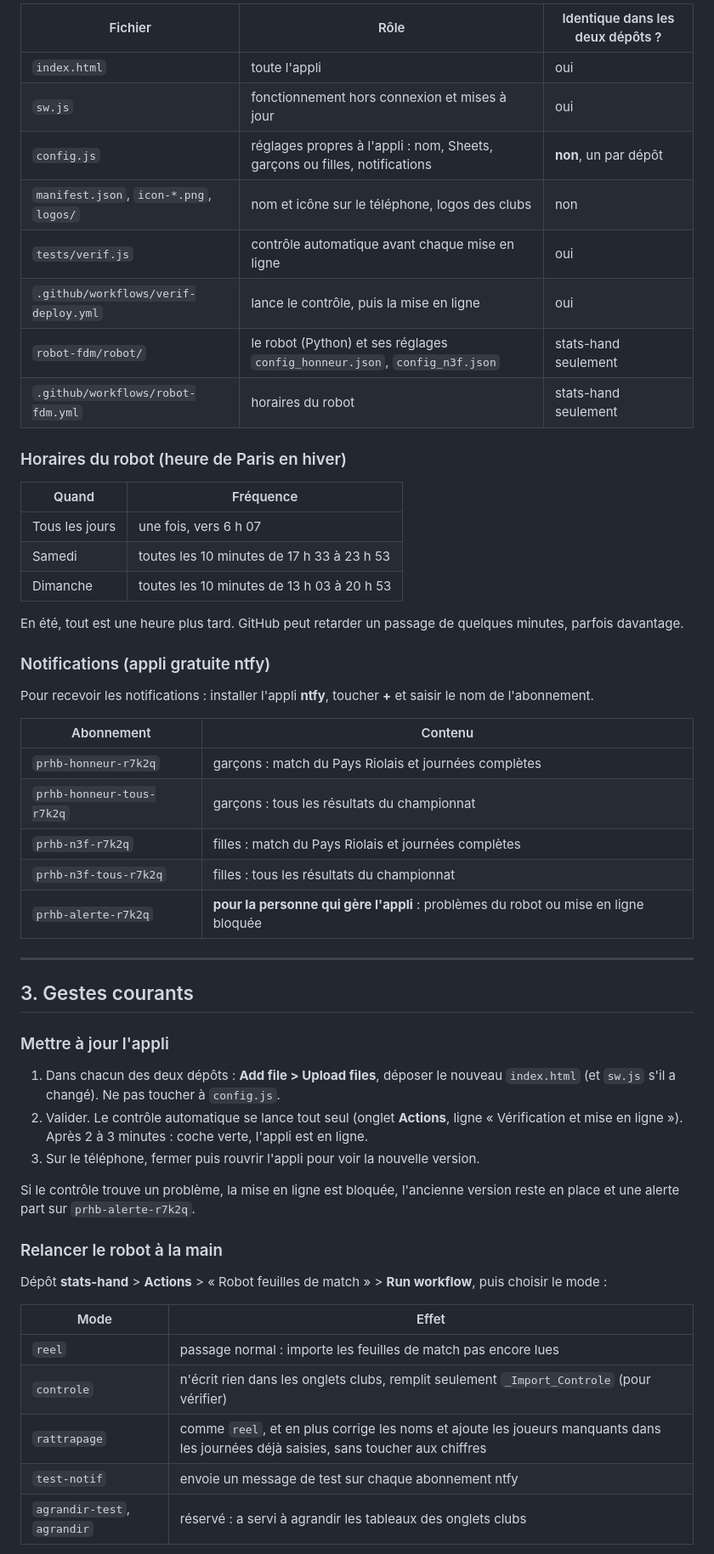
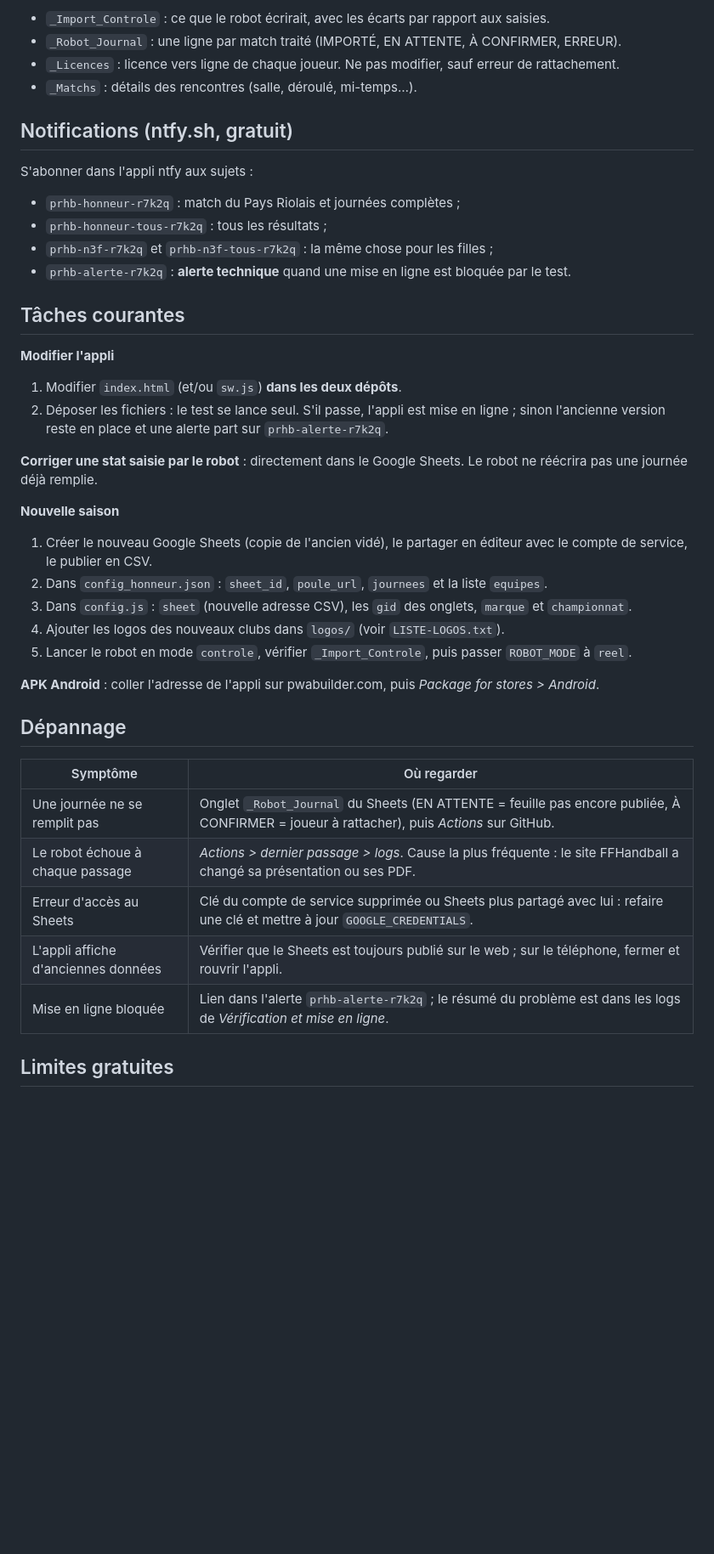
Before and after one commit to Ritemo/stats-hand, a Markdown page: README.md, the part around one of its changes. Shown at 85% size. GitHub-like rendering; blank space fills up the shorter version.

Commit message:
Ajout du README (fonctionnement, réglages, dépannage)
Co-Authored-By: Claude Opus 5.5 <noreply@anthropic.com>
Claude-Session: https://claude.ai/code/session_0165sN9rRuGiNJaf9ATjR2jM

```diff
--- a/README.md
+++ b/README.md
@@ -44,56 +66,44 @@ Appli (GitHub Pages)  ──►  téléphones des joueurs, parents, supporters
 
-| Fichier | Rôle | Identique dans les deux dépôts ? |
-|---|---|---|
-| `index.html` | toute l'appli | oui |
-| `sw.js` | fonctionnement hors connexion et mises à jour | oui |
-| `config.js` | réglages propres à l'appli : nom, Sheets, garçons ou filles, notifications | **non**, un par dépôt |
-| `manifest.json`, `icon-*.png`, `logos/` | nom et icône sur le téléphone, logos des clubs | non |
-| `tests/verif.js` | contrôle automatique avant chaque mise en ligne | oui |
-| `.github/workflows/verif-deploy.yml` | lance le contrôle, puis la mise en ligne | oui |
-| `robot-fdm/robot/` | le robot (Python) et ses réglages `config_honneur.json`, `config_n3f.json` | stats-hand seulement |
-| `.github/workflows/robot-fdm.yml` | horaires du robot | stats-hand seulement |
+- `_Import_Controle` : ce que le robot écrirait, avec les écarts par rapport aux saisies.
+- `_Robot_Journal` : une ligne par match traité (IMPORTÉ, EN ATTENTE, À CONFIRMER, ERREUR).
+- `_Licences` : licence vers ligne de chaque joueur. Ne pas modifier, sauf erreur de rattachement.
+- `_Matchs` : détails des rencontres (salle, déroulé, mi-temps…).
 
-### Horaires du robot (heure de Paris en hiver)
+## Notifications (ntfy.sh, gratuit)
 
-| Quand | Fréquence |
+S'abonner dans l'appli ntfy aux sujets :
+
+- `prhb-honneur-r7k2q` : match du Pays Riolais et journées complètes ;
+- `prhb-honneur-tous-r7k2q` : tous les résultats ;
+- `prhb-n3f-r7k2q` et `prhb-n3f-tous-r7k2q` : la même chose pour les filles ;
+- `prhb-alerte-r7k2q` : **alerte technique** quand une mise en ligne est bloquée par le test.
+
+## Tâches courantes
+
+**Modifier l'appli**
+1. Modifier `index.html` (et/ou `sw.js`) **dans les deux dépôts**.
+2. Déposer les fichiers : le test se lance seul. S'il passe, l'appli est mise en ligne ; sinon l'ancienne version reste en place et une alerte part sur `prhb-alerte-r7k2q`.
+
+**Corriger une stat saisie par le robot** : directement dans le Google Sheets. Le robot ne réécrira pas une journée déjà remplie.
+
+**Nouvelle saison**
+1. Créer le nouveau Google Sheets (copie de l'ancien vidé), le partager en éditeur avec le compte de service, le publier en CSV.
+2. Dans `config_honneur.json` : `sheet_id`, `poule_url`, `journees` et la liste `equipes`.
+3. Dans `config.js` : `sheet` (nouvelle adresse CSV), les `gid` des onglets, `marque` et `championnat`.
+4. Ajouter les logos des nouveaux clubs dans `logos/` (voir `LISTE-LOGOS.txt`).
+5. Lancer le robot en mode `controle`, vérifier `_Import_Controle`, puis passer `ROBOT_MODE` à `reel`.
+
+**APK Android** : coller l'adresse de l'appli sur pwabuilder.com, puis *Package for stores > Android*.
+
+## Dépannage
+
+| Symptôme | Où regarder |
 |---|---|
-| Tous les jours | une fois, vers 6 h 07 |
-| Samedi | toutes les 10 minutes de 17 h 33 à 23 h 53 |
-| Dimanche | toutes les 10 minutes de 13 h 03 à 20 h 53 |
+| Une journée ne se remplit pas | Onglet `_Robot_Journal` du Sheets (EN ATTENTE = feuille pas encore publiée, À CONFIRMER = joueur à rattacher), puis *Actions* sur GitHub. |
+| Le robot échoue à chaque passage | *Actions > dernier passage > logs*. Cause la plus fréquente : le site FFHandball a changé sa présentation ou ses PDF. |
+| Erreur d'accès au Sheets | Clé du compte de service supprimée ou Sheets plus partagé avec lui : refaire une clé et mettre à jour `GOOGLE_CREDENTIALS`. |
+| L'appli affiche d'anciennes données | Vérifier que le Sheets est toujours publié sur le web ; sur le téléphone, fermer et rouvrir l'appli. |
+| Mise en ligne bloquée | Lien dans l'alerte `prhb-alerte-r7k2q` ; le résumé du problème est dans les logs de *Vérification et mise en ligne*. |
 
-En été, tout est une heure plus tard. GitHub peut retarder un passage de quelques minutes, parfois davantage.
+## Limites gratuites
 
-### Notifications (appli gratuite ntfy)
-
-Pour recevoir les notifications : installer l'appli **ntfy**, toucher **+** et saisir le nom de l'abonnement.
-
-| Abonnement | Contenu |
-|---|---|
-| `prhb-honneur-r7k2q` | garçons : match du Pays Riolais et journées complètes |
-| `prhb-honneur-tous-r7k2q` | garçons : tous les résultats du championnat |
-| `prhb-n3f-r7k2q` | filles : match du Pays Riolais et journées complètes |
-| `prhb-n3f-tous-r7k2q` | filles : tous les résultats du championnat |
-| `prhb-alerte-r7k2q` | **pour la personne qui gère l'appli** : problèmes du robot ou mise en ligne bloquée |
-
----
-
-## 3. Gestes courants
-
-### Mettre à jour l'appli
-1. Dans chacun des deux dépôts : **Add file > Upload files**, déposer le nouveau `index.html` (et `sw.js` s'il a changé). Ne pas toucher à `config.js`.
-2. Valider. Le contrôle automatique se lance tout seul (onglet **Actions**, ligne « Vérification et mise en ligne »). Après 2 à 3 minutes : coche verte, l'appli est en ligne.
-3. Sur le téléphone, fermer puis rouvrir l'appli pour voir la nouvelle version.
-
-Si le contrôle trouve un problème, la mise en ligne est bloquée, l'ancienne version reste en place et une alerte part sur `prhb-alerte-r7k2q`.
-
-### Relancer le robot à la main
-Dépôt **stats-hand** > **Actions** > « Robot feuilles de match » > **Run workflow**, puis choisir le mode :
-
-| Mode | Effet |
-|---|---|
-| `reel` | passage normal : importe les feuilles de match pas encore lues |
-| `controle` | n'écrit rien dans les onglets clubs, remplit seulement `_Import_Controle` (pour vérifier) |
-| `rattrapage` | comme `reel`, et en plus corrige les noms et ajoute les joueurs manquants dans les journées déjà saisies, sans toucher aux chiffres |
-| `test-notif` | envoie un message de test sur chaque abonnement ntfy |
-| `agrandir-test`, `agrandir` | réservé : a servi à agrandir les tableaux des onglets clubs |
-
```
Also changed, not shown: other parts of README.md (+53 -77 lines).
